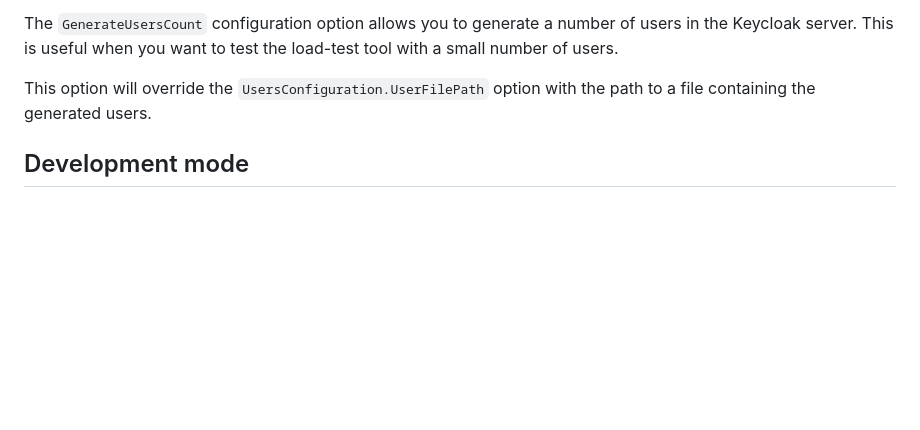
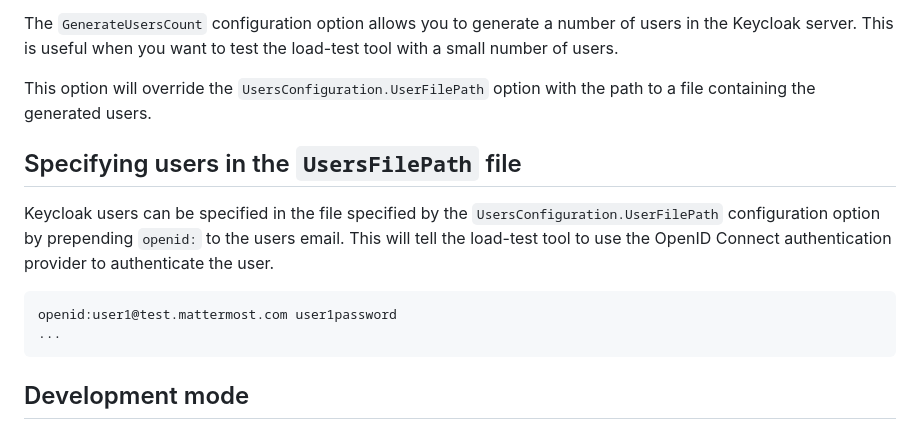
Before and after one commit to mattermost/mattermost-load-test-ng, a Markdown page: docs/external_auth_providers.md, the part around the change. Rendered like a GitHub page; blank space fills up the shorter version.

Commit message:
add reference to users file in docs

````diff
--- a/docs/external_auth_providers.md
+++ b/docs/external_auth_providers.md
@@ -71,6 +71,15 @@ The `GenerateUsersCount` configuration option allows you to generate a number of
 
 This option will override the `UsersConfiguration.UserFilePath` option with the path to a file containing the generated users.
 
+## Specifying users in the `UsersFilePath` file
+
+Keycloak users can be specified in the file specified by the `UsersConfiguration.UserFilePath` configuration option by prepending `openid:` to the users email. This will tell the load-test tool to use the OpenID Connect authentication provider to authenticate the user.
+
+```txt
+openid:user1@test.mattermost.com user1password
+...
+```
+
 ## Development mode
 
 The `DevelopmentMode` configuration option allows you to deploy the Keycloak server in development mode. This changes the command used to start the server from `start` (production) to `start-dev` (development) so Keycloak [disables several features](https://www.keycloak.org/server/configuration#_starting_keycloak_in_development_mode) to ease up the environment creation process.
````
